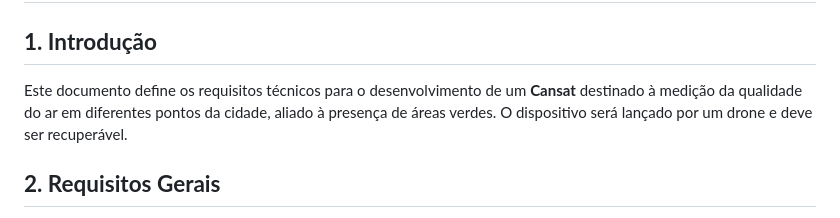
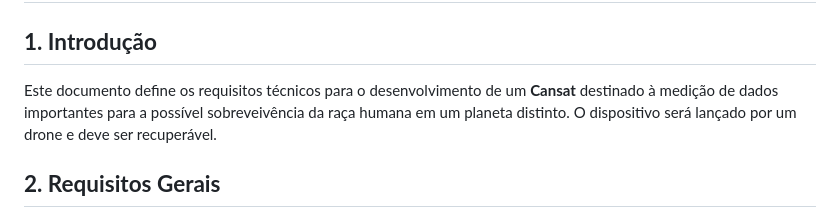
Before and after one commit to Julijolie/Cansat, a Markdown page: README.md, the part around the change. Drawn GitHub-style.

```diff
--- a/README.md
+++ b/README.md
@@ -2,7 +2,7 @@
 
 ## **1. Introdução**
 
-Este documento define os requisitos técnicos para o desenvolvimento de um **Cansat** destinado à medição da qualidade do ar em diferentes pontos da cidade, aliado à presença de áreas verdes. O dispositivo será lançado por um drone e deve ser recuperável.
+Este documento define os requisitos técnicos para o desenvolvimento de um **Cansat** destinado à medição de dados importantes para a possível sobreveivência da raça humana em um planeta distinto. O dispositivo será lançado por um drone e deve ser recuperável.
 
 ## **2. Requisitos Gerais**
 
```
